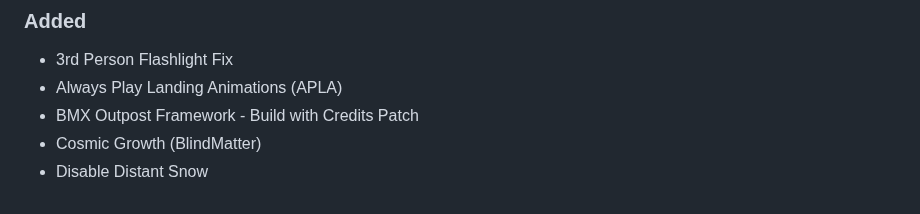
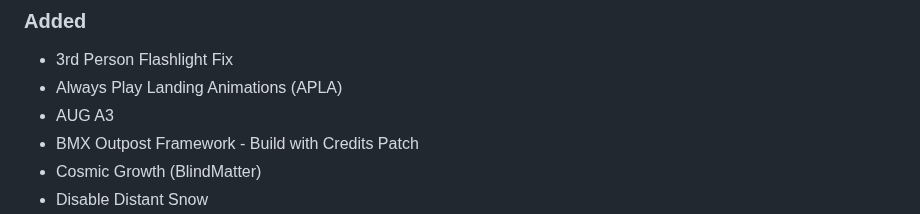
Before and after one commit to eljefe303030/Melius, a Markdown page: changelog.md, the part around the change. GitHub-like rendering.

```diff
--- a/changelog.md
+++ b/changelog.md
@@ -50,6 +50,7 @@ Running commentary of what I am planning for the next version.
 ### Added
 * 3rd Person Flashlight Fix
 * Always Play Landing Animations (APLA)
+* AUG A3
 * BMX Outpost Framework - Build with Credits Patch
 * Cosmic Growth (BlindMatter)
 * Disable Distant Snow
```
